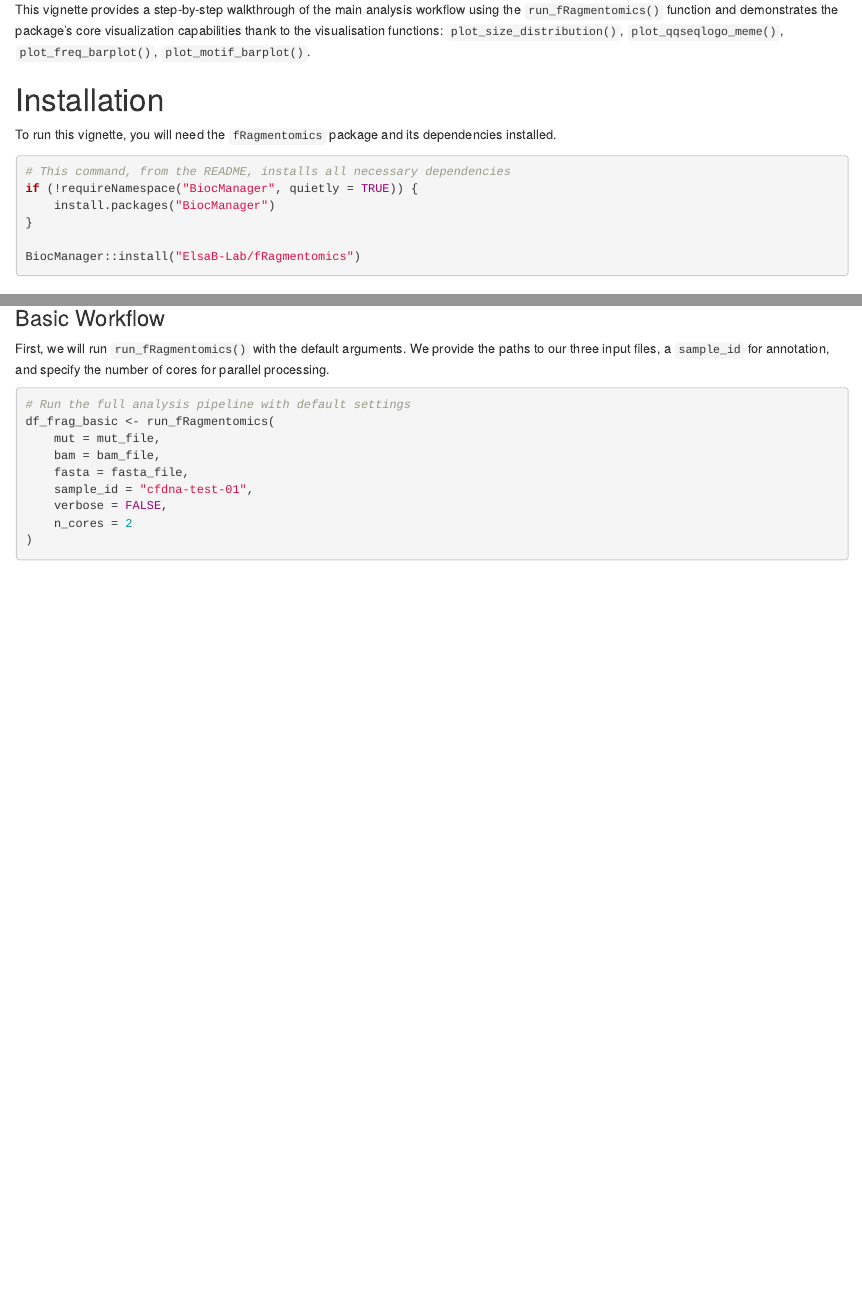
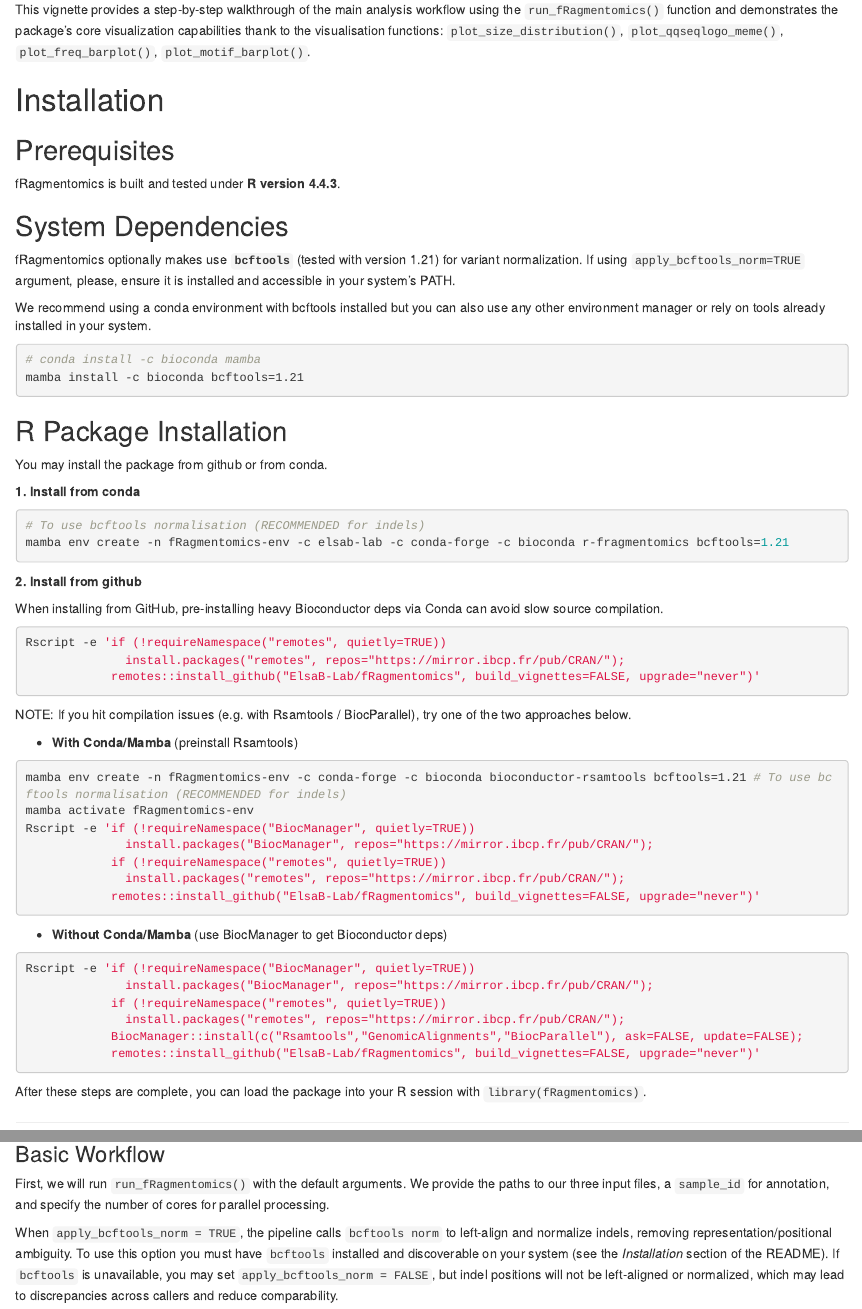
Before and after one commit to ElsaB-Lab/fRagmentomics, an R Markdown document (vignettes/fRagmentomics.Rmd): the page in a window 1100 px wide, from 570 px down, and a second part further down, joined at a grey line. Rendered offline with R 4.5, knitr and Pandoc, with nearby package versions; drawn as R Markdown's standard HTML page in place of the format the file asks for; some code elsewhere in the file could not run offline.

Commit message:
Update install part README and vignette

````diff
--- a/vignettes/fRagmentomics.Rmd
+++ b/vignettes/fRagmentomics.Rmd
@@ -48,16 +48,70 @@ This vignette provides a step-by-step walkthrough of the main analysis workflow
 
 # Installation
 
-To run this vignette, you will need the `fRagmentomics` package and its dependencies installed.
+## Prerequisites
 
-```{r install, eval=FALSE}
-# This command, from the README, installs all necessary dependencies
-if (!requireNamespace("BiocManager", quietly = TRUE)) {
-    install.packages("BiocManager")
-}
+fRagmentomics is built and tested under **R version 4.4.3**.
 
-BiocManager::install("ElsaB-Lab/fRagmentomics")
+## System Dependencies
+
+fRagmentomics optionally makes use **`bcftools`** (tested with version 1.21) for variant normalization. If using `apply_bcftools_norm=TRUE` argument, please, ensure it is installed and accessible in your system's PATH.
+
+We recommend using a conda environment with bcftools installed but you can also use any other environment manager or rely on tools already installed in your system.
+
+```sh
+# conda install -c bioconda mamba
+mamba install -c bioconda bcftools=1.21
 ```
+
+## R Package Installation
+
+You may install the package from github or from conda.
+
+**1. Install from conda**
+
+```r
+# To use bcftools normalisation (RECOMMENDED for indels)
+mamba env create -n fRagmentomics-env -c elsab-lab -c conda-forge -c bioconda r-fragmentomics bcftools=1.21
+```
+
+**2. Install from github**
+
+When installing from GitHub, pre-installing heavy Bioconductor deps via Conda can avoid slow source compilation.
+
+```bash
+Rscript -e 'if (!requireNamespace("remotes", quietly=TRUE))
+              install.packages("remotes", repos="https://mirror.ibcp.fr/pub/CRAN/");
+            remotes::install_github("ElsaB-Lab/fRagmentomics", build_vignettes=FALSE, upgrade="never")'
+```
+
+NOTE: If you hit compilation issues (e.g. with Rsamtools / BiocParallel), try one of the two approaches below.
+
+- **With Conda/Mamba** (preinstall Rsamtools)
+
+```bash
+mamba env create -n fRagmentomics-env -c conda-forge -c bioconda bioconductor-rsamtools bcftools=1.21 # To use bcftools normalisation (RECOMMENDED for indels)
+mamba activate fRagmentomics-env
+Rscript -e 'if (!requireNamespace("BiocManager", quietly=TRUE))
+              install.packages("BiocManager", repos="https://mirror.ibcp.fr/pub/CRAN/");
+            if (!requireNamespace("remotes", quietly=TRUE))
+              install.packages("remotes", repos="https://mirror.ibcp.fr/pub/CRAN/");
+            remotes::install_github("ElsaB-Lab/fRagmentomics", build_vignettes=FALSE, upgrade="never")'
+```
+
+- **Without Conda/Mamba** (use BiocManager to get Bioconductor deps)
+
+```bash
+Rscript -e 'if (!requireNamespace("BiocManager", quietly=TRUE))
+              install.packages("BiocManager", repos="https://mirror.ibcp.fr/pub/CRAN/");
+            if (!requireNamespace("remotes", quietly=TRUE))
+              install.packages("remotes", repos="https://mirror.ibcp.fr/pub/CRAN/");
+            BiocManager::install(c("Rsamtools","GenomicAlignments","BiocParallel"), ask=FALSE, update=FALSE);
+            remotes::install_github("ElsaB-Lab/fRagmentomics", build_vignettes=FALSE, upgrade="never")'
+```
+
+After these steps are complete, you can load the package into your R session with `library(fRagmentomics)`.
+
+---
 
 # A Complete Analysis Workflow
 
@@ -122,7 +176,17 @@ The following table summarizes the accepted formats:
 
 ### Basic Workflow
 
-First, we will run `run_fRagmentomics()` with the default arguments. We provide the paths to our three input files, a `sample_id` for annotation, and specify the number of cores for parallel processing.
+First, we will run `run_fRagmentomics()` with the default arguments. We
+provide the paths to our three input files, a `sample_id` for annotation,
+and specify the number of cores for parallel processing.
+
+When `apply_bcftools_norm = TRUE`, the pipeline calls `bcftools norm` to
+left-align and normalize indels, removing representation/positional ambiguity.
+To use this option you must have `bcftools` installed and discoverable on
+your system (see the *Installation* section of the README). If `bcftools`
+is unavailable, you may set `apply_bcftools_norm = FALSE`, but indel
+positions will not be left-aligned or normalized, which may lead to
+discrepancies across callers and reduce comparability.
 
 ```{r run_analysis_basic, message=TRUE, warning=TRUE}
 # Run the full analysis pipeline with default settings
````
Also changed, not shown: README.md, vignettes/fRagmentomics.Rmd (2 more changed lines), 2 other files.
